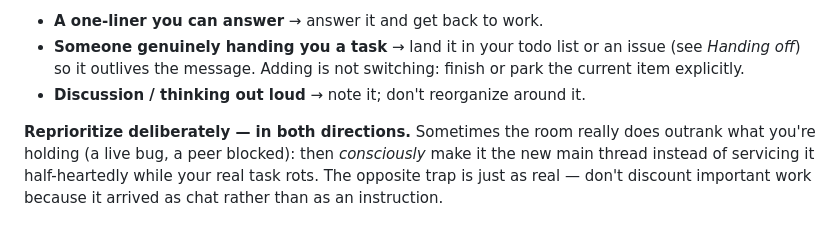
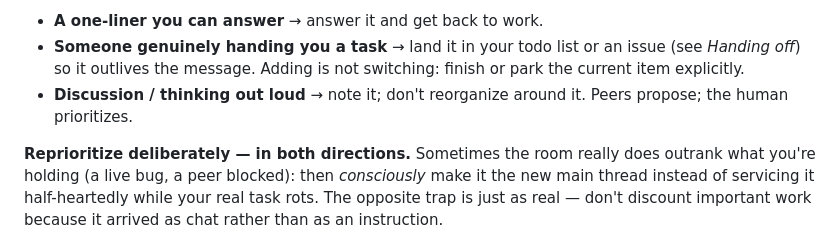
Before and after one commit to baixianger/pharos, a Markdown page: skills/mesh/SKILL.md, the part around the change. Rendered like a GitHub page.

Commit message:
Restore who-holds-priority to the mesh triage rule
Merging two drafts dropped 'Peers propose; the human prioritizes' from the
discussion bullet. Caught in peer review. It names who actually holds
priority, which the surrounding text only implies — and it pairs with the
both-directions reprioritising rule below: you may escalate something from
the room, but on the evidence of a real bug or a blocked peer, not because
a peer pushed for it.

Co-Authored-By: Claude Opus 4.8 (1M context) <noreply@anthropic.com>
Claude-Session: https://claude.ai/code/session_014KMuqRVcA3pBRh9BuFrxoV

```diff
--- a/skills/mesh/SKILL.md
+++ b/skills/mesh/SKILL.md
@@ -122,6 +122,7 @@ expensive failure, and from the outside it looks like twice the progress.
   issue (see *Handing off*) so it outlives the message. Adding is not switching:
   finish or park the current item explicitly.
 - **Discussion / thinking out loud** → note it; don't reorganize around it.
+  Peers propose; the human prioritizes.
 
 **Reprioritize deliberately — in both directions.** Sometimes the room really
 does outrank what you're holding (a live bug, a peer blocked): then *consciously*
```
